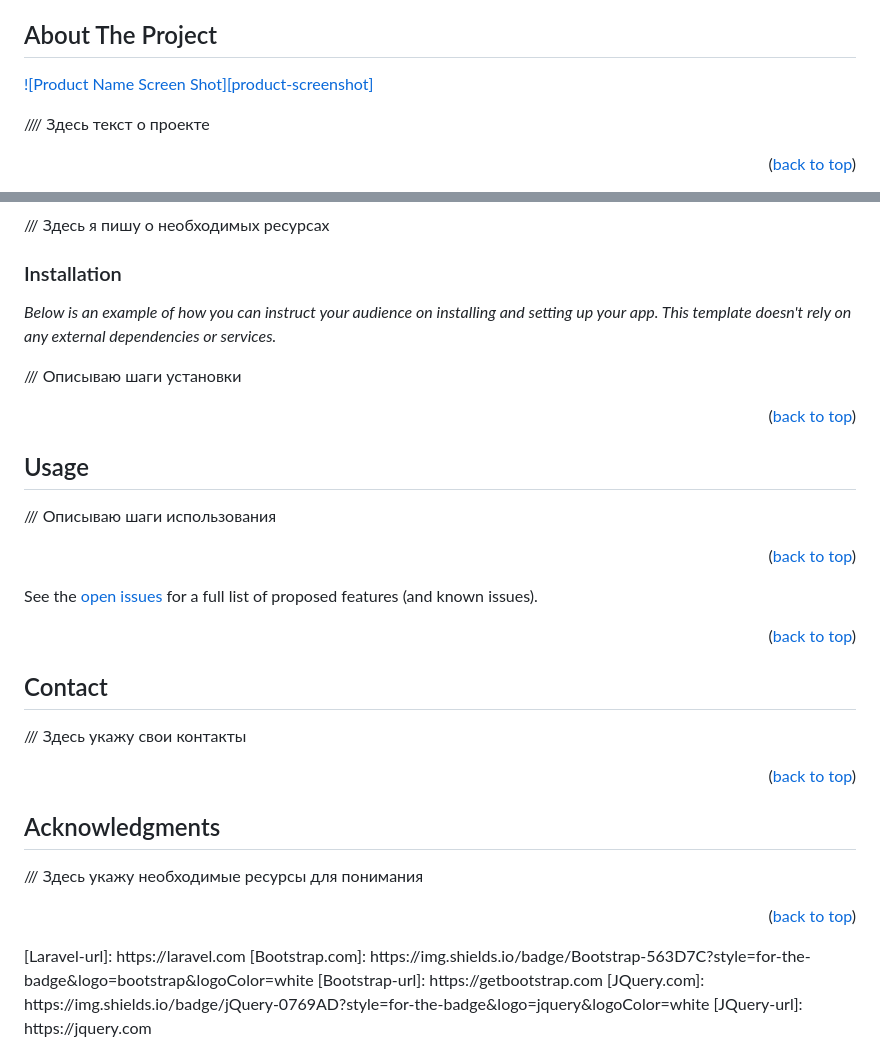
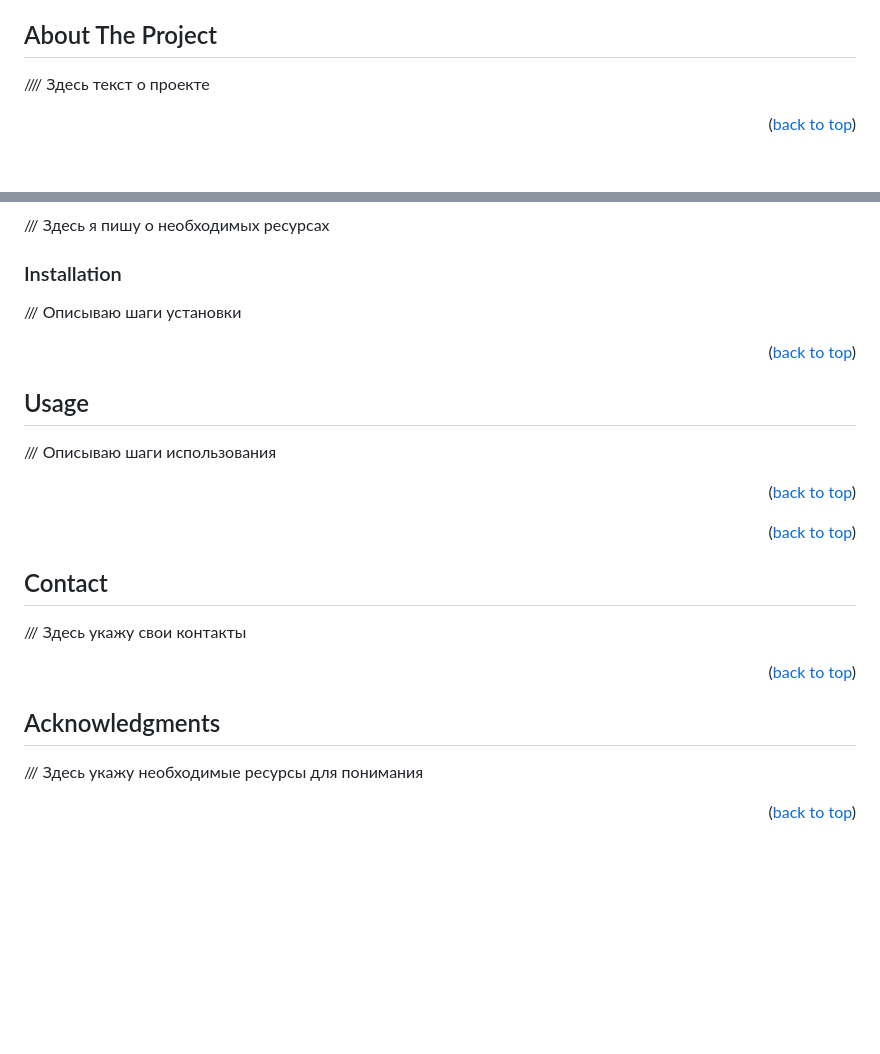
Before and after one commit to DimasBird/PlayTagUE5, a Markdown page: README.md, 2 parts joined by grey strips. Drawn GitHub-style; blank space fills up the shorter version.

```diff
--- a/README.md
+++ b/README.md
@@ -78,8 +78,6 @@
 <!-- ABOUT THE PROJECT -->
 ## About The Project
 
-[![Product Name Screen Shot][product-screenshot]](https://example.com)
-
 //// Здесь текст о проекте
 
 <p align="right">(<a href="#readme-top">back to top</a>)</p>
@@ -103,8 +101,6 @@
 
 ### Installation
 
-_Below is an example of how you can instruct your audience on installing and setting up your app. This template doesn't rely on any external dependencies or services._
-
 /// Описываю шаги установки
 
 <p align="right">(<a href="#readme-top">back to top</a>)</p>
@@ -119,9 +115,6 @@ _Below is an example of how you can instruct your audience on installing and set
 <p align="right">(<a href="#readme-top">back to top</a>)</p>
 
 
-
-
-See the [open issues](https://github.com/othneildrew/Best-README-Template/issues) for a full list of proposed features (and known issues).
 
 <p align="right">(<a href="#readme-top">back to top</a>)</p>
 
@@ -142,8 +135,3 @@ See the [open issues](https://github.com/othneildrew/Best-README-Template/issues
 /// Здесь укажу необходимые ресурсы для понимания
 
 <p align="right">(<a href="#readme-top">back to top</a>)</p>
-[Laravel-url]: https://laravel.com
-[Bootstrap.com]: https://img.shields.io/badge/Bootstrap-563D7C?style=for-the-badge&logo=bootstrap&logoColor=white
-[Bootstrap-url]: https://getbootstrap.com
-[JQuery.com]: https://img.shields.io/badge/jQuery-0769AD?style=for-the-badge&logo=jquery&logoColor=white
-[JQuery-url]: https://jquery.com
```
